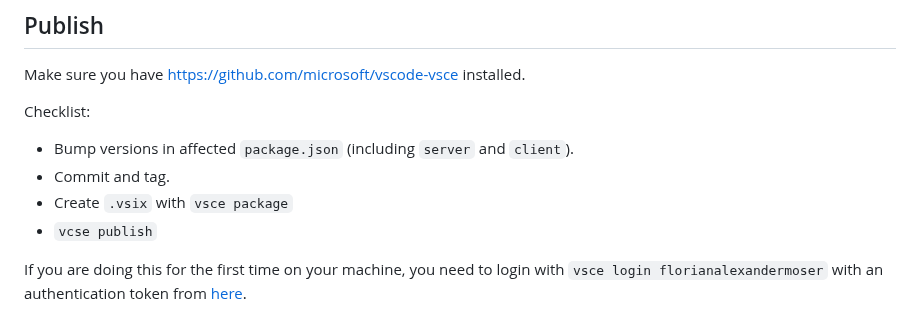
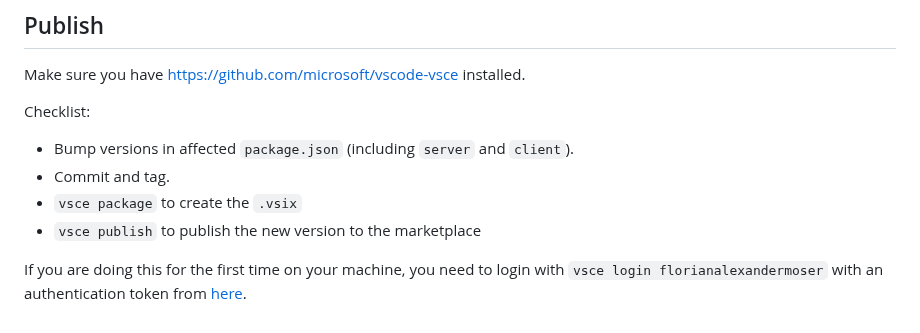
Before and after one commit to ProVerif/vscode-proverif-language-service, a Markdown page: CONTRIBUTE.md, the part around the change. Drawn GitHub-style.

```diff
--- a/CONTRIBUTE.md
+++ b/CONTRIBUTE.md
@@ -23,7 +23,7 @@ Make sure you have https://github.com/microsoft/vscode-vsce installed.
 Checklist:
 - Bump versions in affected `package.json` (including `server` and `client`).
 - Commit and tag.
-- Create `.vsix` with `vsce package`
-- `vcse publish`
+- `vsce package` to create the `.vsix`
+- `vsce publish` to publish the new version to the marketplace
 
 If you are doing this for the first time on your machine, you need to login with `vsce login florianalexandermoser` with an authentication token from [here](https://famoser.visualstudio.com/_usersSettings/tokens).
```
Also changed, not shown: img/icon.png (added), 2 other files.
